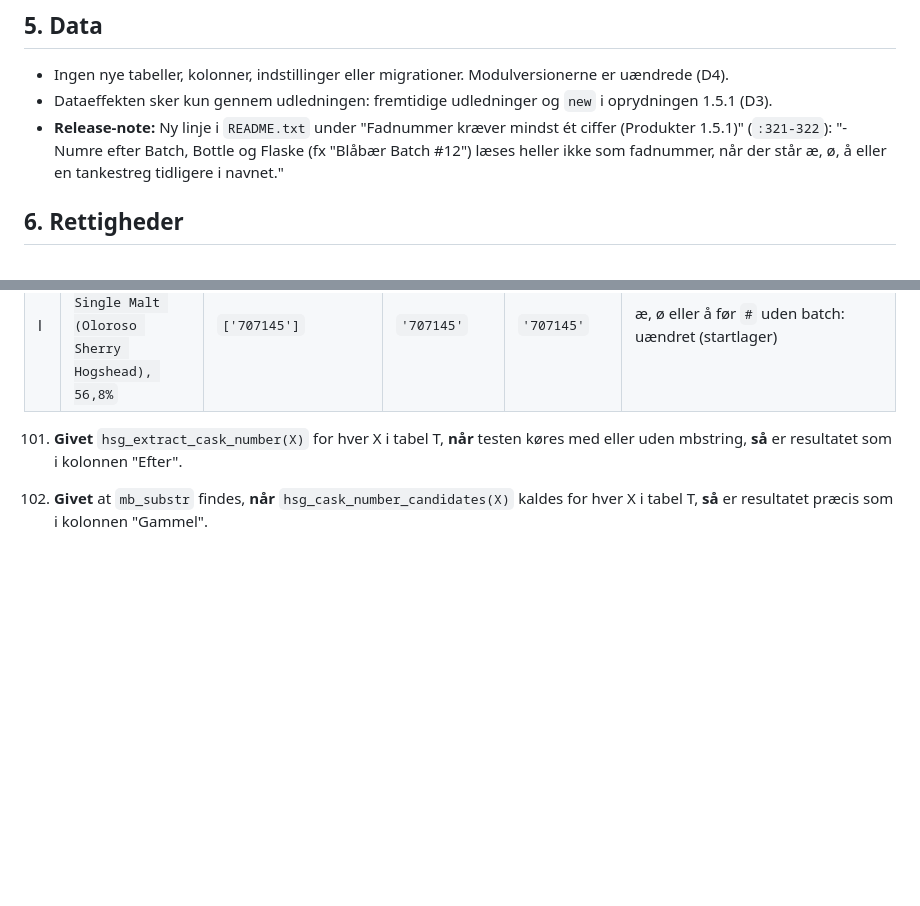
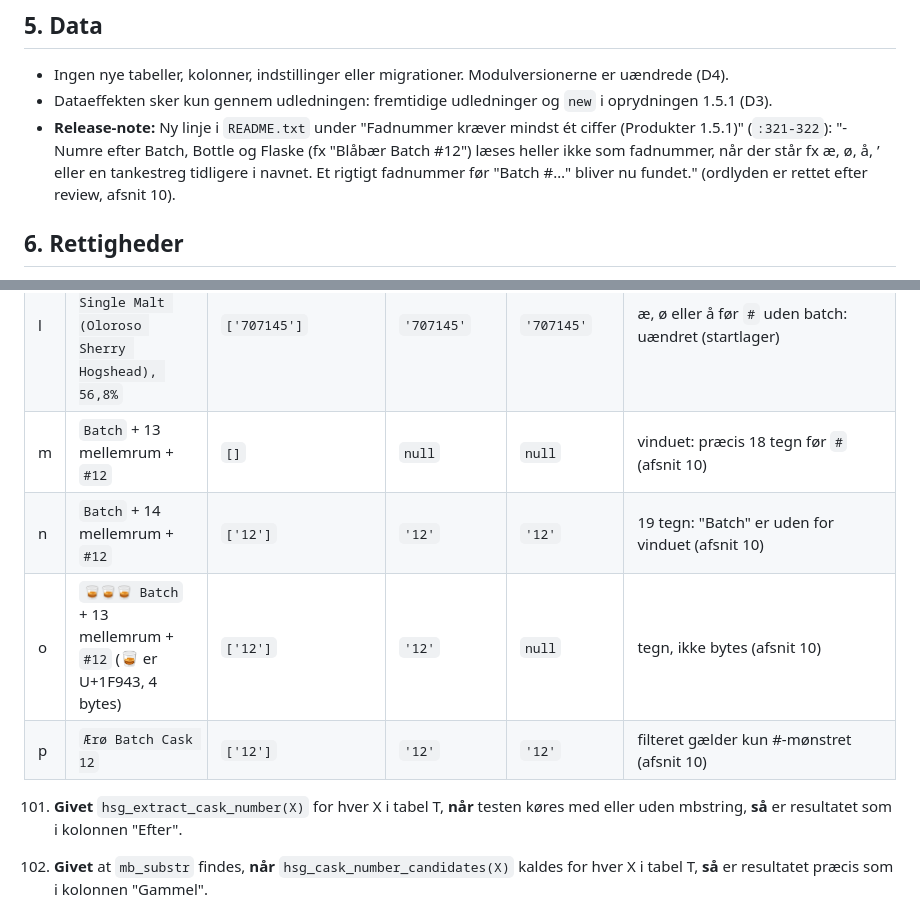
Before and after one commit to jydemagt/hsg-administration-1, a Markdown page: docs/specs/2026-10-22-fadnummer-batch-byteoffset.md, 2 parts joined by grey strips. Drawn GitHub-style; blank space fills up the shorter version.

```diff
--- a/docs/specs/2026-10-22-fadnummer-batch-byteoffset.md
+++ b/docs/specs/2026-10-22-fadnummer-batch-byteoffset.md
@@ -138,7 +139,7 @@ Lad k være antallet af ekstra bytes før `#`. æ, ø, å og é giver +1 hver, o
 
 - Ingen nye tabeller, kolonner, indstillinger eller migrationer. Modulversionerne er uændrede (D4).
 - Dataeffekten sker kun gennem udledningen: fremtidige udledninger og `new` i oprydningen 1.5.1 (D3).
-- **Release-note:** Ny linje i `README.txt` under "Fadnummer kræver mindst ét ciffer (Produkter 1.5.1)" (`:321-322`): "- Numre efter Batch, Bottle og Flaske (fx "Blåbær Batch #12") læses heller ikke som fadnummer, når der står æ, ø, å eller en tankestreg tidligere i navnet."
+- **Release-note:** Ny linje i `README.txt` under "Fadnummer kræver mindst ét ciffer (Produkter 1.5.1)" (`:321-322`): "- Numre efter Batch, Bottle og Flaske (fx "Blåbær Batch #12") læses heller ikke som fadnummer, når der står fx æ, ø, å, ’ eller en tankestreg tidligere i navnet. Et rigtigt fadnummer før "Batch #…" bliver nu fundet." (ordlyden er rettet efter review, afsnit 10).
 
 ## 6. Rettigheder
 
@@ -181,6 +182,10 @@ Forventningerne er regnet i hånden tegn for tegn og byte for byte. **Udvikleren
 | j | `Cask Strength, Blåbær Batch #12` | `['STRENGTH','12']` | `'12'` | `null` | som produkt J i kriterie 107 |
 | k | `Kløver Whisky Batch #12` | `['12']` | `'12'` | `null` | Halen skal være 18 tegn, ikke 18 bytes. `substr(…,-18)` skærer ø over, og så svigter filteret. Den gamle udledning giver `['12']` også uden mbstring |
 | l | `Teaninich, 10 års, #707145, Single Malt (Oloroso Sherry Hogshead), 56,8%` | `['707145']` | `'707145'` | `'707145'` | æ, ø eller å før `#` uden batch: uændret (startlager) |
+| m | `Batch` + 13 mellemrum + `#12` | `[]` | `null` | `null` | vinduet: præcis 18 tegn før `#` (afsnit 10) |
+| n | `Batch` + 14 mellemrum + `#12` | `['12']` | `'12'` | `'12'` | 19 tegn: "Batch" er uden for vinduet (afsnit 10) |
+| o | `🥃🥃🥃 Batch` + 13 mellemrum + `#12` (🥃 er U+1F943, 4 bytes) | `['12']` | `'12'` | `null` | tegn, ikke bytes (afsnit 10) |
+| p | `Ærø Batch Cask 12` | `['12']` | `'12'` | `'12'` | filteret gælder kun #-mønstret (afsnit 10) |
 
 101. **Givet** `hsg_extract_cask_number(X)` for hver X i tabel T, **når** testen køres med eller uden mbstring, **så** er resultatet som i kolonnen "Efter".
 102. **Givet** at `mb_substr` findes, **når** `hsg_cask_number_candidates(X)` kaldes for hver X i tabel T, **så** er resultatet præcis som i kolonnen "Gammel".
```
Also changed, not shown: other parts of docs/specs/2026-10-22-fadnummer-batch-byteoffset.md (+19 -3 lines).
